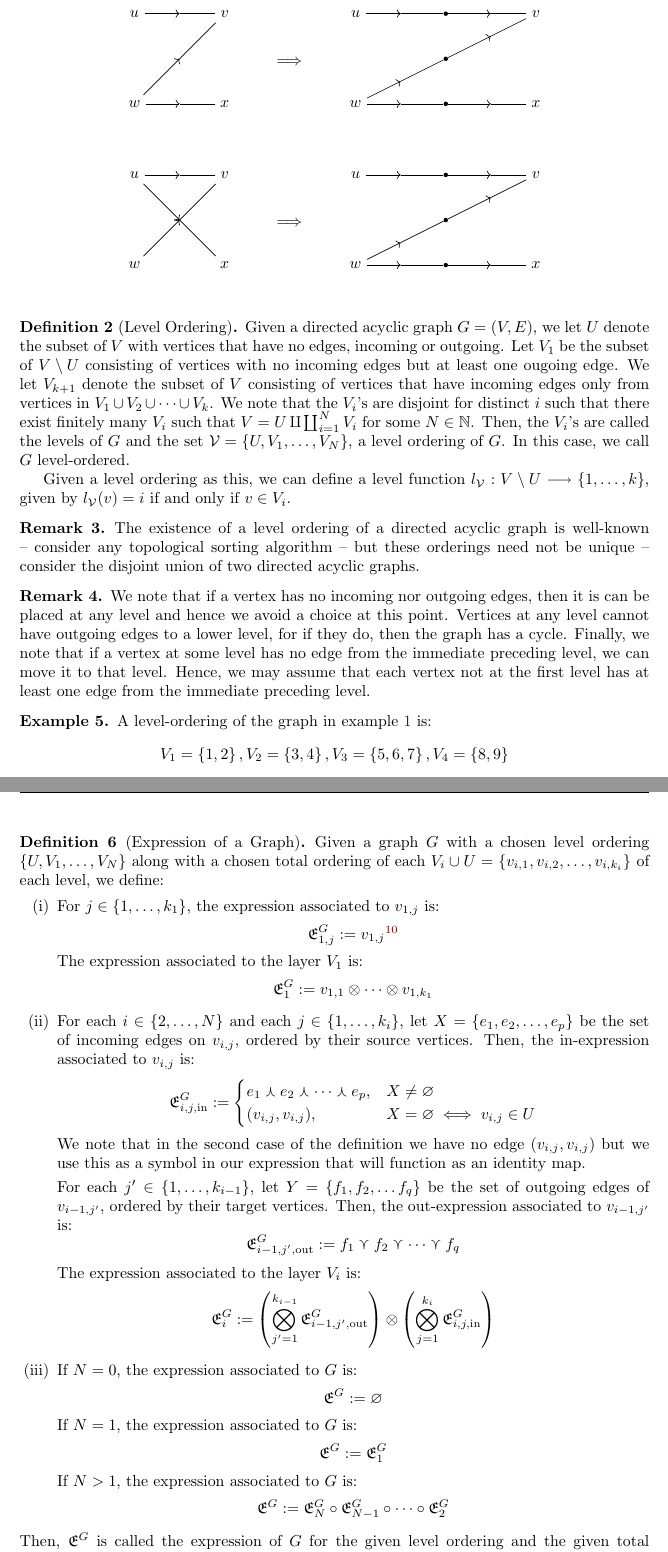
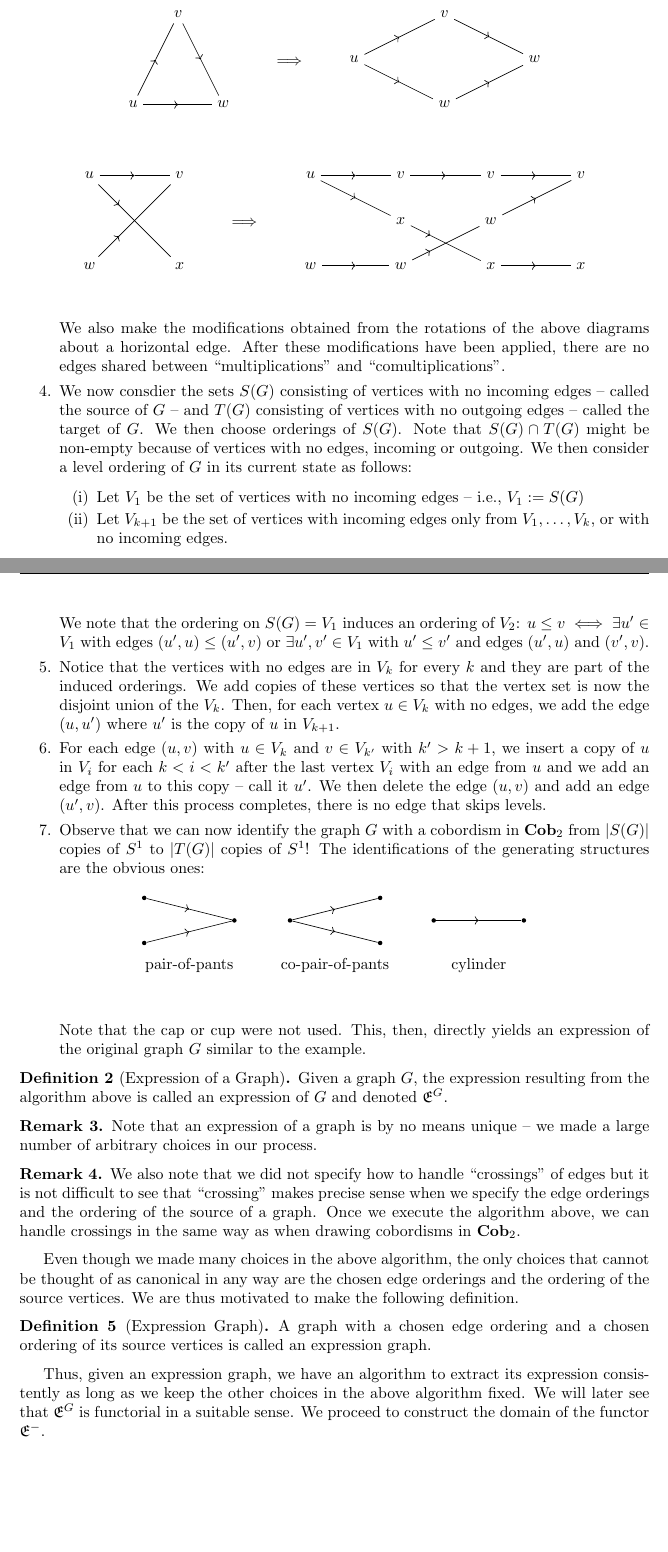
Before and after one commit to mahmudazam/QIT-TFT, a LaTeX paper (Thick_TQFTs_and_Quantum_Information/Thick_TQFTs_and_Quantum_Information.tex, which reads Thick_TQFTs_and_Quantum_Information/graph.tex): two parts of pages 19 and 20 of 33, joined at a grey line, cut so that both start at the same text, the shorter picture padded with empty space. Compiled offline with pdfLaTeX.

Commit message:
Second completion of graph-to-expression algorithm

```diff
--- a/Thick_TQFTs_and_Quantum_Information/graph.tex
+++ b/Thick_TQFTs_and_Quantum_Information/graph.tex
@@ -85,8 +85,8 @@ should note that this is just one possible interpretation of the graph above.
 \end{exm}
 
 This motivates us to define an algorithm for extracting expressions from a
-directed acyclic graph such as the above. Let $G = (V, E)$ be any graph. We make
-the following modifications to $G$:
+directed acyclic graph such as the one above. Let $G = (V, E)$ be any graph. We
+make the following modifications to $G$:
 \begin{enumerate}
 \setlength{\itemsep}{0pt}
 \item For each vertex $v$, choose an ordering of the incoming edges of $v$, say
@@ -180,7 +179,32 @@ previous step:
+The chosen edge orderings induces a local geometric orientation -- in an
+informal sense -- on the graph. By this we mean, that this allows us to
+distinguish the following diagrams in a precise sense:
+\begin{figure}[H]
+\begin{center}
+\begin{tikzpicture}
+\node at (0, 0) (u) {$u$};
+\node at (2, 0.5) (v) {$v$};
+\node at (2, -0.5) (w) {$w$};
+\midarrow{u}{v}
+\midarrow{u}{w}
+\end{tikzpicture}
+\qquad
+\qquad
+\begin{tikzpicture}
+\node at (0, 0) (u) {$u$};
+\node at (2, -0.5) (v) {$v$};
+\node at (2, 0.5) (w) {$w$};
+\midarrow{u}{v}
+\midarrow{u}{w}
+\end{tikzpicture}
+\end{center}
+\end{figure}
+The distinction is that if we take $(u, v) < (u, w)$ in the left picture, say,
+then we can take $(u, v) > (u, w)$ in the right picture.
 Then, for every edge that is shared between a ``multiplication'' and a
-``comultiplication'', retaining the edge orderings chosen before, we make the
-following modifications:
-\begin{figure}[H]
+``comultiplication'', considering the edge orderings chosen before, we have the
+following possibilities for common edges and we make the modifications shown:
+\begin{figure}[H] % Share 1
 \begin{center}
 \begin{tikzpicture}
 \node at (0, 2) (u) {$u$};
@@ -215,6 +239,37 @@ following modifications:
 \end{tikzpicture}
 \end{center}
 \end{figure}
+
+\begin{figure}[H]
+\begin{center}
+\begin{tikzpicture}
+\node at (0, 0) (u) {$u$};
+\node at (1, 2) (v) {$v$};
+\node at (2, 0) (w) {$w$};
+\midarrow{u}{v}
+\midarrow{v}{w}
+\midarrow{u}{w}
+\end{tikzpicture}
+\qquad
+\begin{tikzpicture}
+\node at (0, 1)   (TOP)     {};
+\node at (0, 0)   (TO)      {$\Longrightarrow$};
+\node at (0, -1)  (BOTTOM)  {};
+\end{tikzpicture}
+\qquad
+\begin{tikzpicture}
+\node at (0, 1) (u) {$u$};
+\node at (2, 2) (v) {$v$};
+\node at (2, 0) (a) {$w$};
+\node at (4, 1) (w) {$w$};
+\midarrow{u}{v}
+\midarrow{u}{a}
+\midarrow{v}{w}
+\midarrow{a}{w}
+\end{tikzpicture}
+\end{center}
+\end{figure}
+
 \begin{figure}[H]
 \begin{center}
 \begin{tikzpicture}
@@ -223,8 +278,8 @@ following modifications:
 \node at (0, 0) (w) {$w$};
 \node at (2, 0) (x) {$x$};
 \midarrow{u}{v}
-\midarrow{w}{v}
-\midarrow{w}{x}
+\midarrow[0.33]{w}{v}
+\midarrow[0.33]{u}{x}
 \end{tikzpicture}
 \qquad
 \begin{tikzpicture}
@@ -235,176 +290,128 @@ following modifications:
 \qquad
 \begin{tikzpicture}
 \node at (0, 2) (u) {$u$};
-\node[circle, fill, inner sep=1pt] at (2, 2) (a) {};
-\node at (4, 2) (v) {$v$};
-\node[circle, fill, inner sep=1pt] at (2, 1) (b) {};
+\node at (2, 2) (a) {$v$};
+\node at (4, 2) (aa) {$v$};
+\node at (6, 2) (v) {$v$};
+\node at (2, 1) (b) {$x$};
+\node at (4, 1) (bb) {$w$};
 \node at (0, 0) (w) {$w$};
-\node[circle, fill, inner sep=1pt] at (2, 0) (c) {};
-\node at (4, 0) (x) {$x$};
+\node at (2, 0) (c) {$w$};
+\node at (4, 0) (cc) {$x$};
+\node at (6, 0) (x) {$x$};
 \midarrow{u}{a}
-\midarrow{a}{v}
-\midarrow{w}{b}
-\midarrow{b}{v}
+\midarrow{u}{b}
 \midarrow{w}{c}
-\midarrow{c}{x}
+\midarrow{a}{aa}
+\midarrow[0.33]{b}{cc}
+\midarrow[0.33]{c}{bb}
+\midarrow{aa}{v}
+\midarrow{bb}{v}
+\midarrow{cc}{x}
 \end{tikzpicture}
 \end{center}
 \end{figure}
+We also make the modifications obtained from the rotations of the above diagrams
+about a horizontal edge. After these modifications have been applied, there are
+no edges shared between ``multiplications'' and ``comultiplications''.
+
+\item We now consdier the sets $S(G)$ consisting of vertices with no incoming
+edges -- called the source of $G$ -- and $T(G)$ consisting of vertices with no
+outgoing edges -- called the target of $G$. We then choose orderings of $S(G)$.
+Note that $S(G) \cap T(G)$ might be non-empty because of vertices
+with no edges, incoming or outgoing. We then consider a level ordering of $G$ in
+its current state as follows:
+\begin{enmrt}
+\li Let $V_1$ be the set of vertices with no incoming edges -- i.e.,
+$V_1 := S(G)$
+\li Let $V_{k + 1}$ be the set of vertices with incoming edges only from
+$V_1, \dots, V_k$, or with no incoming edges.
+\end{enmrt}
+We note that the ordering on $S(G) = V_1$ induces an ordering of $V_2$:
+$u \leq v \iff \exists u' \in V_1$ with edges $(u', u) \leq (u', v)$ or
+$\exists u', v' \in V_1$ with $u' \leq v'$ and edges $(u', u)$ and $(v', v)$.
+
+\item Notice that the vertices with no edges are in $V_k$ for every $k$ and they
+are part of the induced orderings. We add copies of these vertices so that the
+vertex set is now the disjoint union of the $V_k$. Then, for each vertex
+$u \in V_k$ with no edges, we add the edge $(u, u')$ where $u'$ is the copy of
+$u$ in $V_{k + 1}$.
+
+\item For each edge $(u, v)$ with $u \in V_k$ and $v \in V_{k'}$ with
+$k' > k + 1$, we insert a copy of $u$ in $V_{i}$ for each $k < i < k'$ after the
+last vertex $V_{i}$ with an edge from $u$ and we add an edge from $u$ to this
+copy -- call it $u'$. We then delete the edge $(u, v)$ and add an edge
+$(u', v)$. After this process completes, there is no edge that skips levels.
+
+\item Observe that we can now identify the graph $G$ with a cobordism in
+$\Cob_2$ from $|S(G)|$ copies of $S^1$ to $|T(G)|$ copies of $S^1$! The
+identifications of the generating structures are the obvious ones:
 \begin{figure}[H]
 \begin{center}
 \begin{tikzpicture}
-\node at (0, 2) (u) {$u$};
-\node at (2, 2) (v) {$v$};
-\node at (0, 0) (w) {$w$};
-\node at (2, 0) (x) {$x$};
-\midarrow{u}{v}
-\midarrow{w}{v}
-\midarrow{u}{x}
+\node[circle, fill, inner sep=1pt] at (0, 0) (u) {};
+\node[circle, fill, inner sep=1pt] at (-2, 0.5) (v) {};
+\node[circle, fill, inner sep=1pt] at (-2, -0.5) (w) {};
+\midarrow{v}{u}
+\midarrow{w}{u}
+\node at (-1, -1) (lbl) {pair-of-pants};
 \end{tikzpicture}
 \qquad
 \begin{tikzpicture}
-\node at (0, 1)   (TOP)     {};
-\node at (0, 0)   (TO)      {$\Longrightarrow$};
-\node at (0, -1)  (BOTTOM)  {};
+\node[circle, fill, inner sep=1pt] at (0, 0) (u) {};
+\node[circle, fill, inner sep=1pt] at (2, -0.5) (v) {};
+\node[circle, fill, inner sep=1pt] at (2, 0.5) (w) {};
+\midarrow{u}{v}
+\midarrow{u}{w}
+\node at (1, -1) (lbl) {co-pair-of-pants};
 \end{tikzpicture}
 \qquad
 \begin{tikzpicture}
-\node at (0, 2) (u) {$u$};
-\node[circle, fill, inner sep=1pt] at (2, 2) (a) {};
-\node at (4, 2) (v) {$v$};
-\node[circle, fill, inner sep=1pt] at (2, 1) (b) {};
-\node at (0, 0) (w) {$w$};
-\node[circle, fill, inner sep=1pt] at (2, 0) (c) {};
-\node at (4, 0) (x) {$x$};
-\midarrow{u}{a}
-\midarrow{a}{v}
-\midarrow{w}{b}
-\midarrow{b}{v}
-\midarrow{w}{c}
-\midarrow{c}{x}
+\node[circle, fill, inner sep=1pt] at (0, 0) (u) {};
+\node at (2, -0.5) (v) {};
+\node at (2, 0.5) (w) {};
+\node[circle, fill, inner sep=1pt] at (2, 0) (x) {};
+\midarrow{u}{x}
+\node at (1, -1) (lbl) {cylinder};
 \end{tikzpicture}
 \end{center}
 \end{figure}
+Note that the cap or cup were not used. This, then, directly yields an
+expression of the original graph $G$ similar to the example.
+
 \end{enumerate}
 
-\begin{defn}[Level Ordering]
-Given a directed acyclic graph $G = (V, E)$, we let $U$ denote the subset of
-$V$ with vertices that have no edges, incoming or outgoing.
-Let $V_1$ be the subset of $V \setminus U$ consisting of vertices with no
-incoming edges but at least one ougoing edge.
-We let $V_{k + 1}$ denote the subset of $V$ consisting of vertices that have
-incoming edges only from vertices in $V_{1} \cup V_{2} \cup \cdots \cup V_{k}$.
-We note that the $V_i$'s are disjoint for distinct $i$ such that there exist
-finitely many $V_i$ such that $V = U \amalg \coprod_{i = 1}^{N} V_i$ for some
-$N \in \N$. Then, the $V_i$'s are called the levels of $G$ and the set
-$\mathcal{V} = \set{U, V_1, \dots, V_N}$, a level ordering of $G$. In this case,
-we call $G$ level-ordered.
-
-Given a level ordering as this, we can define a level function
-$l_{\mathcal{V}} : V \setminus U \to \set{1, \dots, k}$, given by
-$l_{\mathcal{V}}(v) = i$ if and only if $v \in V_i$.
+\begin{defn}[Expression of a Graph]
+Given a graph $G$, the expression resulting from the algorithm above is called
+an expression of $G$ and denoted $\Exp{G}$.
 \end{defn}
 
 \begin{rmk}
-The existence of a level ordering of a directed acyclic graph is well-known --
-consider any topological sorting algorithm -- but these orderings need not be
-unique -- consider the disjoint union of two directed acyclic graphs.
+Note that an expression of a graph is by no means unique -- we made a large
+number of arbitrary choices in our process.
 \end{rmk}
 
-\begin{rmk}\label{rmk:lgraph_edge}
-We note that if a vertex has no incoming nor outgoing edges, then it is can be
-placed at any level and hence we avoid a choice at this point. Vertices at any
-level cannot have outgoing edges to a lower level, for if they do, then the
-graph has a cycle. Finally, we note that if a vertex at some level has no edge
-from the immediate preceding level, we can move it to that level. Hence, we may
-assume that each vertex not at the first level has at least one edge from the
-immediate preceding level.
+\begin{rmk} We also note that we did not specify how to handle ``crossings'' of
+edges but it is not difficult to see that ``crossing'' makes precise sense when
+we specify the edge orderings and the ordering of the source of a graph. Once we
+execute the algorithm above, we can handle crossings in the same way as when
+drawing cobordisms in $\Cob_2$.
 \end{rmk}
 
-\begin{exm}
-A level-ordering of the graph in example \ref{exm:egraph1} is:
-\[
-  V_1 = \set{1, 2}, V_2 = \set{3, 4}, V_3 = \set{5, 6, 7}, V_4 = \set{8, 9}
-\]
-\end{exm}
+Even though we made many choices in the above algorithm, the only
+choices that cannot be thought of as canonical in any way are the chosen edge
+orderings and the ordering of the source vertices. We are thus motivated to make
+the following definition.
 
-\begin{defn}[Expression of a Graph]
-Given a graph $G$ with a chosen level ordering
-$\set{U, V_1, \dots, V_N}$ along with a chosen total ordering
-of each $V_i \cup U = \set{v_{i, 1}, v_{i, 2}, \dots, v_{i, k_i}}$ of each
-level, we define:
-\begin{enumerate}[(i)]
-\setlength{\itemsep}{0pt}
-\item For $j \in \set{1, \dots, k_1}$, the expression associated to $v_{1, j}$
-is:
-\[
-  \Exp{G}_{1, j} := v_{1, j}\footnote{We take this vertex as a formal symbol.}
-\]
-The expression associated to the layer $V_1$ is:
-\[
-  \Exp{G}_1 := v_{1, 1} \tensor \cdots \tensor v_{1, k_1}
-\]
-
-\item For each
-$i \in \set{2, \dots, N}$ and each $j \in \set{1, \dots, k_i}$,
-let $X = \set{e_1, e_2, \dots, e_p}$ be the set of incoming edges on $v_{i, j}$,
-ordered by their source vertices. Then, the in-expression associated to
-$v_{i, j}$ is:
-\[
-  \Exp{G}_{i, j, \text{in}} := \begin{cases}
-    e_1 \cwedge e_2 \cwedge \cdots \cwedge e_p, & X \neq \varnothing \\
-    (v_{i, j}, v_{i, j}), & X = \varnothing \iff v_{i, j} \in U
-  \end{cases}
-\]
-We note that in the second case of the definition we have no edge
-$(v_{i, j}, v_{i, j})$ but we use this as a symbol in our expression that will
-function as an identity map.
-
-For each
-$j' \in \set{1, \dots, k_{i - 1}}$,
-let $Y = \set{f_1, f_2, \dots f_q}$ be the set of outgoing edges of
-$v_{i - 1, j'}$, ordered by their target vertices. Then, the out-expression
-associated to $v_{i - 1, j'}$ is:
-\[
-  \Exp{G}_{i - 1, j', \text{out}} := f_1 \cvee f_2 \cvee \cdots \cvee f_q
-\]
-
-The expression associated to the layer $V_{i}$ is:
-\[
-  \Exp{G}_{i}
-    := \br{\bigotimes_{j' = 1}^{k_{i - 1}} \Exp{G}_{i - 1, j', \text{out}}}
-    \tensor \br{\bigotimes_{j = 1}^{k_i} \Exp{G}_{i, j, \text{in}}}
-\]
-
-\item If $N = 0$, the expression associated to $G$ is:
-\[
-  \Exp{G} := \varnothing
-\]
-If $N = 1$, the expression associated to $G$ is:
-\[
-  \Exp{G} := \Exp{G}_1
-\]
-If $N > 1$, the expression associated to $G$ is:
-\[
-  \Exp{G} := \Exp{G}_N \circ \Exp{G}_{N - 1} \circ \cdots \circ \Exp{G}_{2}
-\]
-\end{enumerate}
-Then, $\Exp{G}$ is called the expression of $G$ for the given level ordering and
-the given total orderings of the levels.
+\begin{defn}[Expression Graph]
+A graph with a chosen edge ordering and a chosen ordering of its source vertices
+is called an expression graph.
 \end{defn}
 
-Using this definition of expressions, we observe that the expression associated
-to the graph in example \ref{exm:egraph1} is:
-\[
-  ((5, 8) \tensor ((6, 9) \cwedge (7, 9)))
-  \circ (((3, 5) \cvee (3, 6)) \tensor (4, 7))
-  \circ (((1, 3) \cvee (1, 4)) \tensor ((1, 3) \cwedge (2, 3)))
-\]
-Of course, this is just one possible interpretation of expressions encoded by
-expression graphs. However, this interpretation will be of use in developing
-notions of TQFTs based on parallel transport, as we will see. Different
-interpretations will yield different ways of associating linear maps to
-manifolds but we will not explore all these possibilities.
+Thus, given an expression graph, we have an algorithm to extract its expression
+consistently as long as we keep the other choices in the above algorithm fixed.
+We will later see that $\Exp{G}$ is functorial in a suitable sense. We proceed
+to construct the domain of the functor $\Exp{-}$.
 
 \subsection{Disjoint Unions and Gluings}
 
```
Also changed, not shown: Thick_TQFTs_and_Quantum_Information/cob.sty (+6 -6 lines), Thick_TQFTs_and_Quantum_Information/graph.tex (17 more changed lines).
